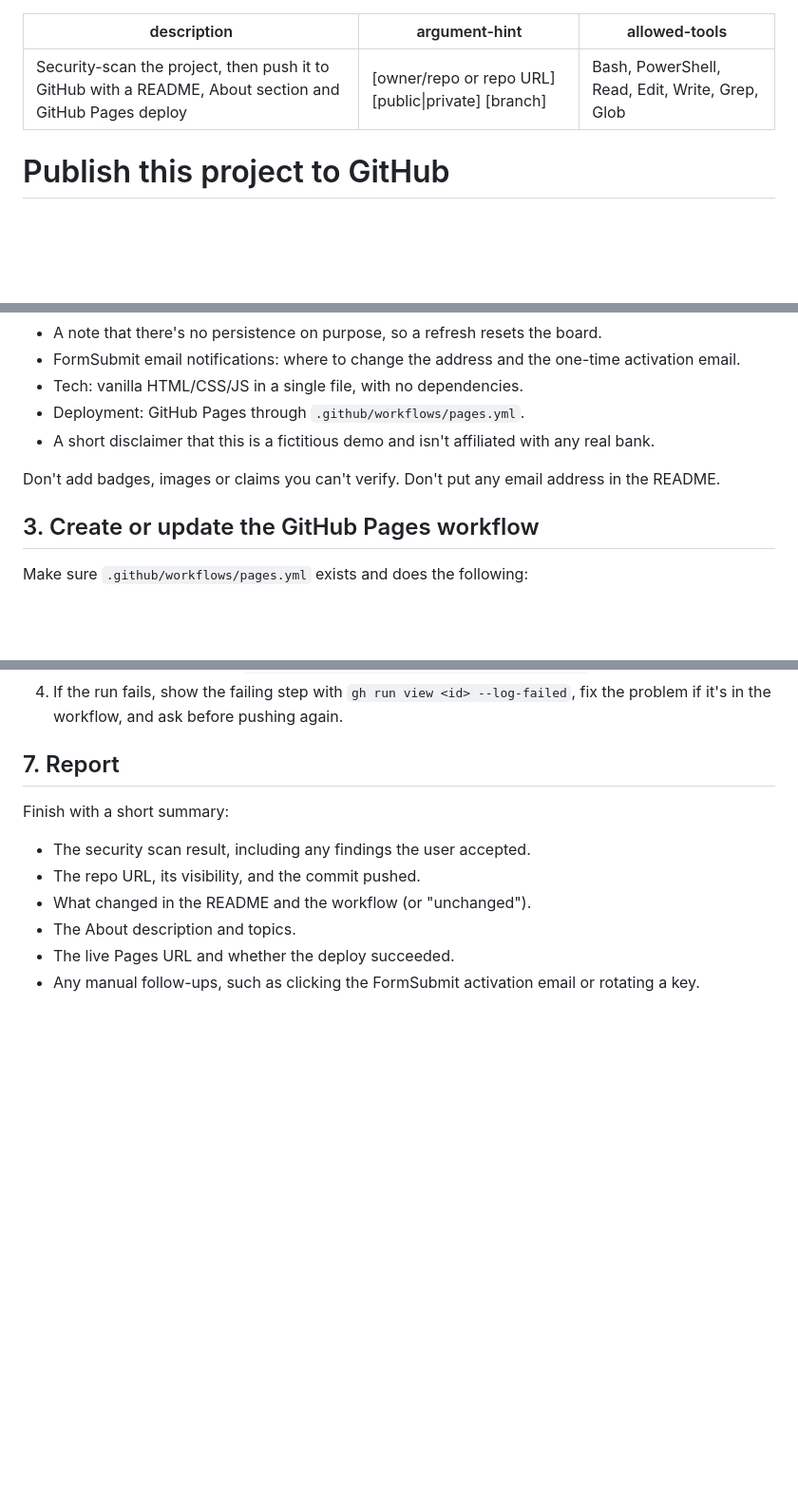
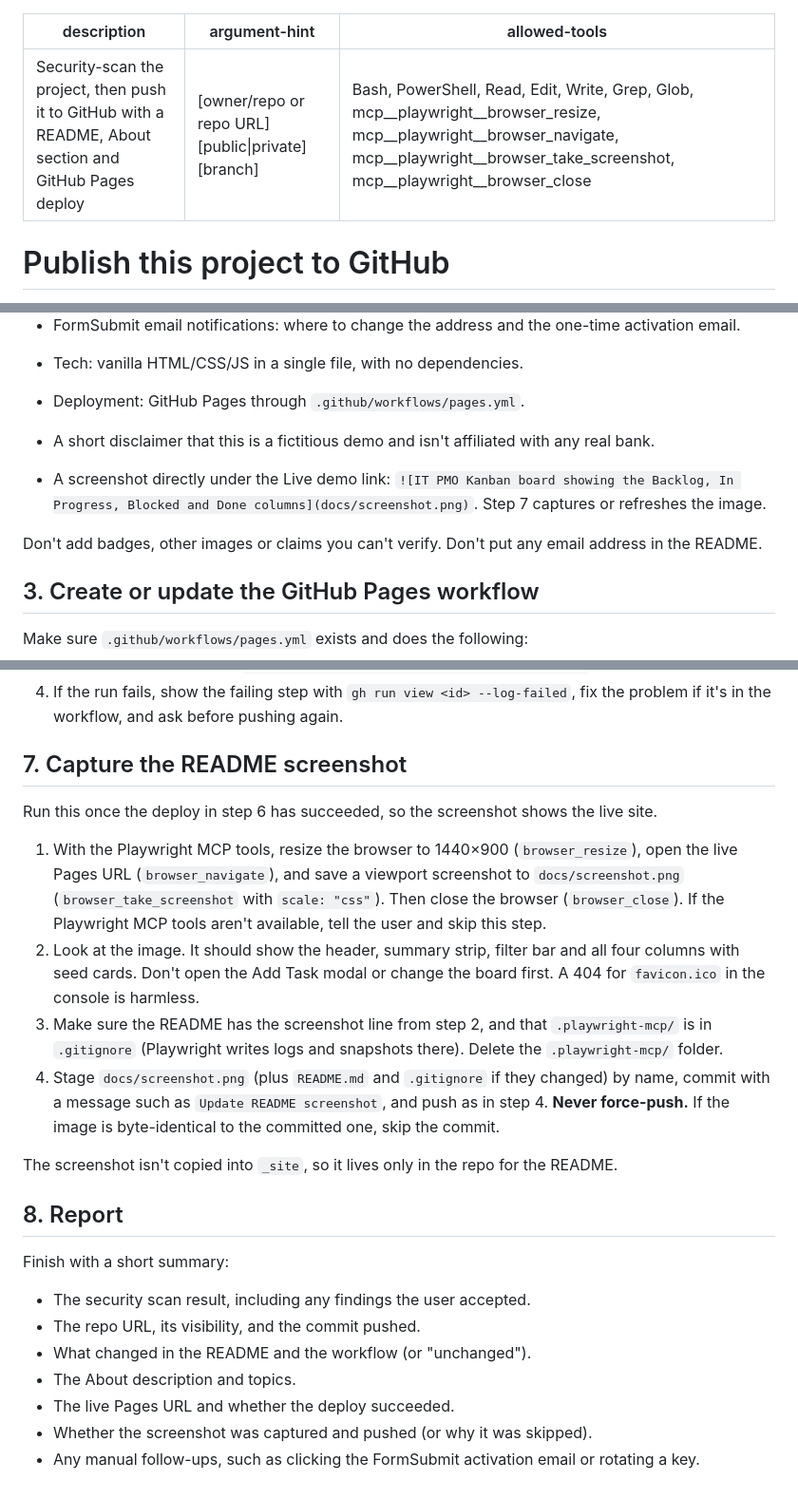
Before and after one commit to alfredang/kanban6, a Markdown page: .claude/commands/publish.md, 3 parts joined by grey strips. Shown at 95% size. Rendered like a GitHub page; blank space fills up the shorter version.

```diff
--- a/.claude/commands/publish.md
+++ b/.claude/commands/publish.md
@@ -1,7 +1,7 @@
 ---
 description: Security-scan the project, then push it to GitHub with a README, About section and GitHub Pages deploy
 argument-hint: "[owner/repo or repo URL] [public|private] [branch]"
-allowed-tools: Bash, PowerShell, Read, Edit, Write, Grep, Glob
+allowed-tools: Bash, PowerShell, Read, Edit, Write, Grep, Glob, mcp__playwright__browser_resize, mcp__playwright__browser_navigate, mcp__playwright__browser_take_screenshot, mcp__playwright__browser_close
 ---
 
 # Publish this project to GitHub
@@ -56,7 +56,9 @@ Read `index.html`, `CLAUDE.md` and the existing `README.md`. Then update `README
 - Deployment: GitHub Pages through `.github/workflows/pages.yml`.
 - A short disclaimer that this is a fictitious demo and isn't affiliated with any real bank.
 
-Don't add badges, images or claims you can't verify. Don't put any email address in the README.
+- A screenshot directly under the Live demo link: `![IT PMO Kanban board showing the Backlog, In Progress, Blocked and Done columns](docs/screenshot.png)`. Step 7 captures or refreshes the image.
+
+Don't add badges, other images or claims you can't verify. Don't put any email address in the README.
 
 ## 3. Create or update the GitHub Pages workflow
 
@@ -92,7 +94,19 @@ If the file already matches, leave it alone. If the branch differs from the one
 3. Confirm the site URL with `gh api repos/<owner/name>/pages --jq .html_url`.
 4. If the run fails, show the failing step with `gh run view <id> --log-failed`, fix the problem if it's in the workflow, and ask before pushing again.
 
-## 7. Report
+## 7. Capture the README screenshot
+
+Run this once the deploy in step 6 has succeeded, so the screenshot shows the live site.
+
+1. With the Playwright MCP tools, resize the browser to 1440×900 (`browser_resize`), open the live Pages URL (`browser_navigate`), and save a viewport screenshot to `docs/screenshot.png` (`browser_take_screenshot` with `scale: "css"`). Then close the browser (`browser_close`).
+   If the Playwright MCP tools aren't available, tell the user and skip this step.
+2. Look at the image. It should show the header, summary strip, filter bar and all four columns with seed cards. Don't open the Add Task modal or change the board first. A 404 for `favicon.ico` in the console is harmless.
+3. Make sure the README has the screenshot line from step 2, and that `.playwright-mcp/` is in `.gitignore` (Playwright writes logs and snapshots there). Delete the `.playwright-mcp/` folder.
+4. Stage `docs/screenshot.png` (plus `README.md` and `.gitignore` if they changed) by name, commit with a message such as `Update README screenshot`, and push as in step 4. **Never force-push.** If the image is byte-identical to the committed one, skip the commit.
+
+The screenshot isn't copied into `_site`, so it lives only in the repo for the README.
+
+## 8. Report
 
 Finish with a short summary:
 - The security scan result, including any findings the user accepted.
@@ -100,4 +114,5 @@ Finish with a short summary:
 - What changed in the README and the workflow (or "unchanged").
 - The About description and topics.
 - The live Pages URL and whether the deploy succeeded.
+- Whether the screenshot was captured and pushed (or why it was skipped).
 - Any manual follow-ups, such as clicking the FormSubmit activation email or rotating a key.
```
Also changed, not shown: README.md (+2 -0 lines), docs/screenshot.png (added), 1 other file.
